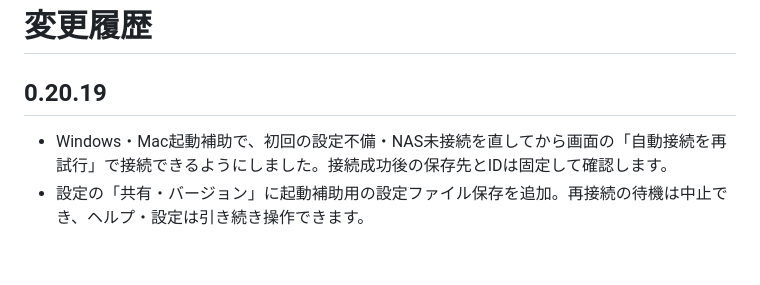
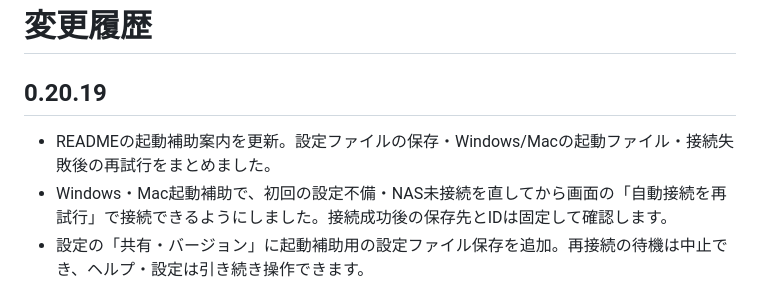
Before and after one commit to ecleaire/Game-Portal-offline, a Markdown page: CHANGELOG.md, the part around the change. GitHub-like rendering; blank space fills up the shorter version.

```diff
--- a/CHANGELOG.md
+++ b/CHANGELOG.md
@@ -2,6 +2,7 @@
 
 ## 0.20.19
 
+- READMEの起動補助案内を更新。設定ファイルの保存・Windows/Macの起動ファイル・接続失敗後の再試行をまとめました。
 - Windows・Mac起動補助で、初回の設定不備・NAS未接続を直してから画面の「自動接続を再試行」で接続できるようにしました。接続成功後の保存先とIDは固定して確認します。
 - 設定の「共有・バージョン」に起動補助用の設定ファイル保存を追加。再接続の待機は中止でき、ヘルプ・設定は引き続き操作できます。
 - 手動で保存先を切り替えた後は元の自動接続先へ戻らないよう履歴の接続情報を解除（EXE起動機能は保持）。再接続ボタンは必要な操作が分かる表記にしました。
```
Also changed, not shown: README.md (+17 -2 lines).
